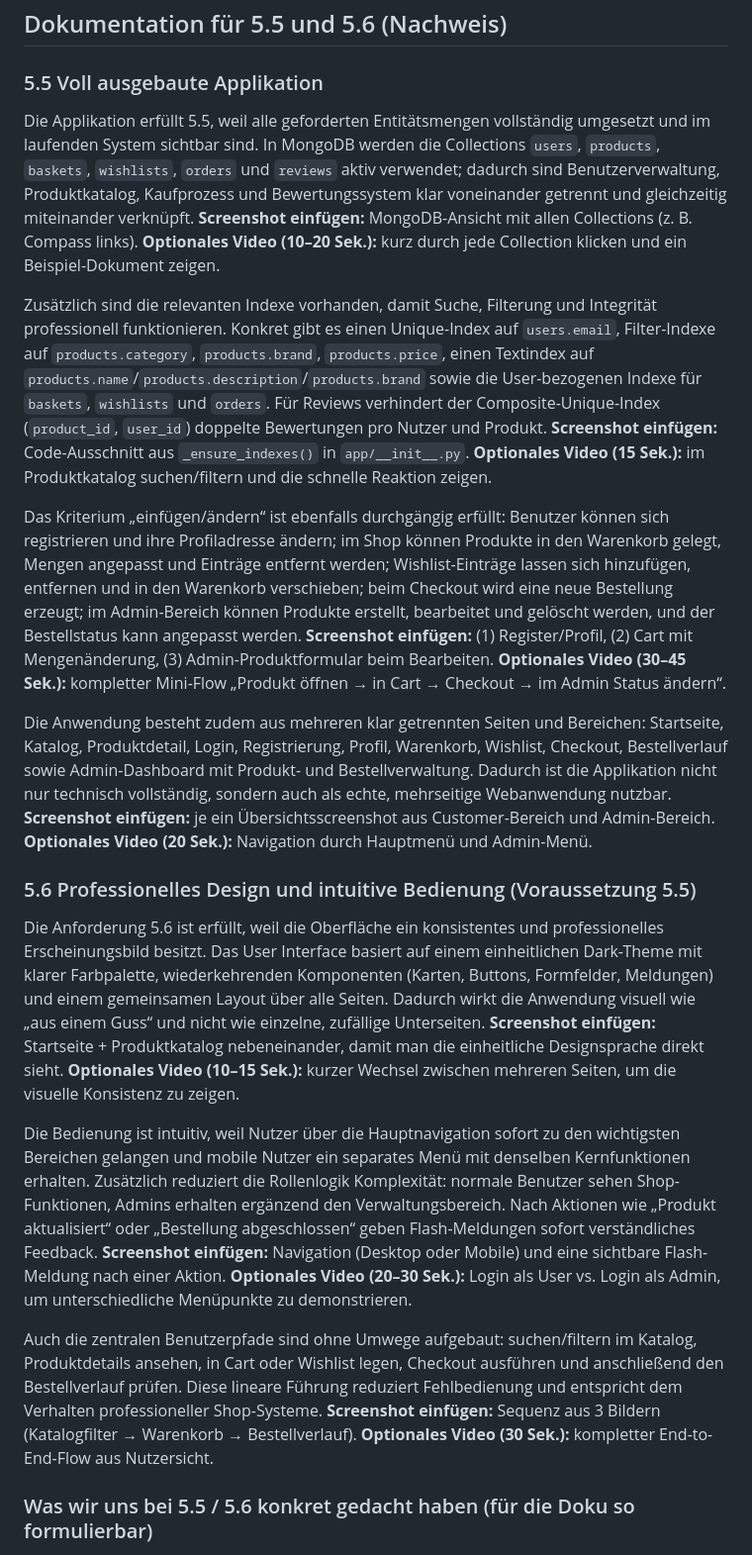
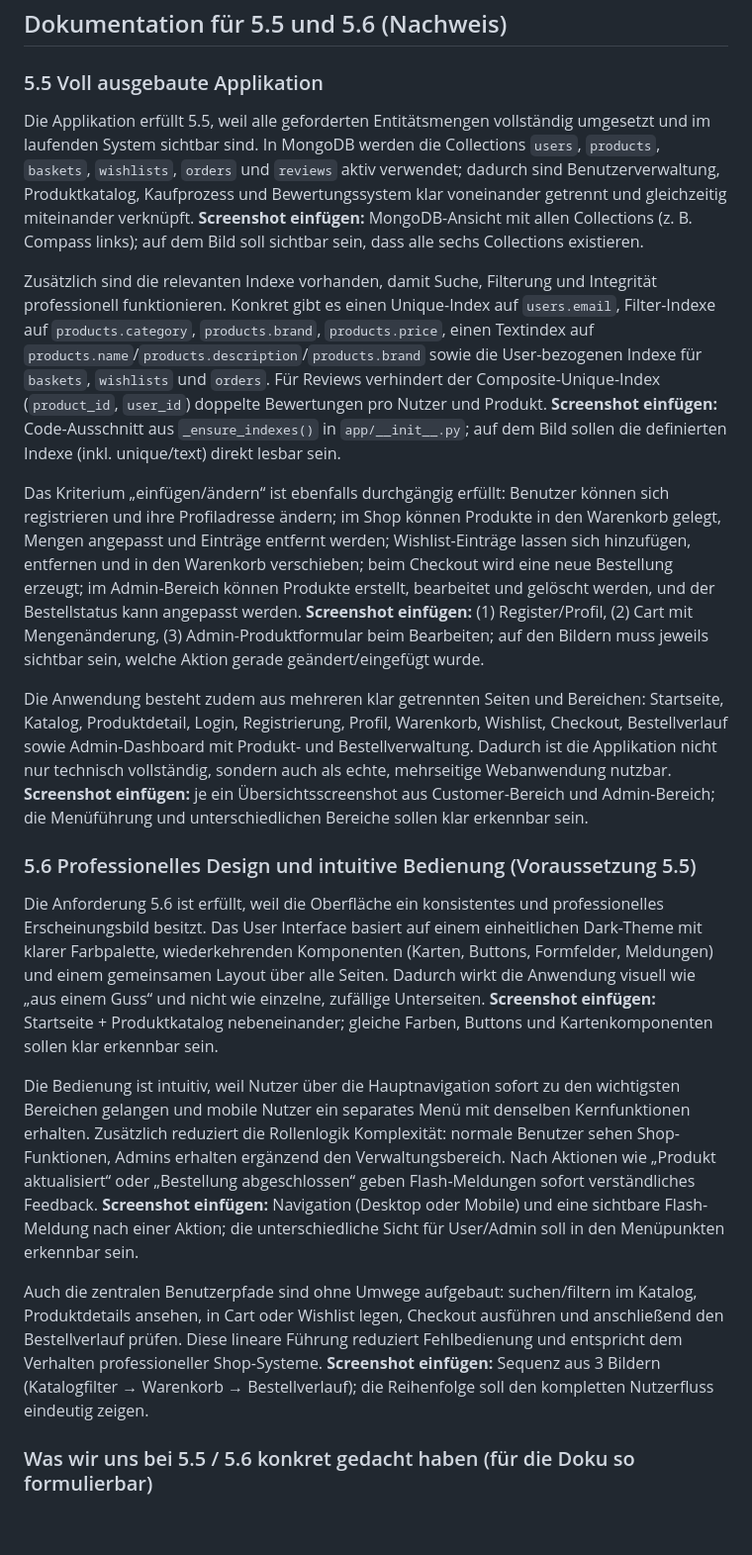
Before and after one commit to Robi2211/ElectroSwap, a Markdown page: README.md, the part around the change. Shown at 99% size. GitHub-like rendering; blank space fills up the shorter version.

Commit message:
docs: make 5.5/5.6 evidence screenshot-only and explicit
Co-authored-by: Robi2211 <196154197+Robi2211@users.noreply.github.com>
Agent-Logs-Url: https://github.com/Robi2211/ElectroSwap/sessions/4b63f661-0e0b-4217-8b71-ec64306df8b2

```diff
--- a/README.md
+++ b/README.md
@@ -101,21 +101,21 @@ ElectroSwap/
 
 ### 5.5 Voll ausgebaute Applikation
 
-Die Applikation erfüllt 5.5, weil alle geforderten Entitätsmengen vollständig umgesetzt und im laufenden System sichtbar sind. In MongoDB werden die Collections `users`, `products`, `baskets`, `wishlists`, `orders` und `reviews` aktiv verwendet; dadurch sind Benutzerverwaltung, Produktkatalog, Kaufprozess und Bewertungssystem klar voneinander getrennt und gleichzeitig miteinander verknüpft. **Screenshot einfügen:** MongoDB-Ansicht mit allen Collections (z. B. Compass links). **Optionales Video (10–20 Sek.):** kurz durch jede Collection klicken und ein Beispiel-Dokument zeigen.
+Die Applikation erfüllt 5.5, weil alle geforderten Entitätsmengen vollständig umgesetzt und im laufenden System sichtbar sind. In MongoDB werden die Collections `users`, `products`, `baskets`, `wishlists`, `orders` und `reviews` aktiv verwendet; dadurch sind Benutzerverwaltung, Produktkatalog, Kaufprozess und Bewertungssystem klar voneinander getrennt und gleichzeitig miteinander verknüpft. **Screenshot einfügen:** MongoDB-Ansicht mit allen Collections (z. B. Compass links); auf dem Bild soll sichtbar sein, dass alle sechs Collections existieren.
 
-Zusätzlich sind die relevanten Indexe vorhanden, damit Suche, Filterung und Integrität professionell funktionieren. Konkret gibt es einen Unique-Index auf `users.email`, Filter-Indexe auf `products.category`, `products.brand`, `products.price`, einen Textindex auf `products.name`/`products.description`/`products.brand` sowie die User-bezogenen Indexe für `baskets`, `wishlists` und `orders`. Für Reviews verhindert der Composite-Unique-Index (`product_id`, `user_id`) doppelte Bewertungen pro Nutzer und Produkt. **Screenshot einfügen:** Code-Ausschnitt aus `_ensure_indexes()` in `app/__init__.py`. **Optionales Video (15 Sek.):** im Produktkatalog suchen/filtern und die schnelle Reaktion zeigen.
+Zusätzlich sind die relevanten Indexe vorhanden, damit Suche, Filterung und Integrität professionell funktionieren. Konkret gibt es einen Unique-Index auf `users.email`, Filter-Indexe auf `products.category`, `products.brand`, `products.price`, einen Textindex auf `products.name`/`products.description`/`products.brand` sowie die User-bezogenen Indexe für `baskets`, `wishlists` und `orders`. Für Reviews verhindert der Composite-Unique-Index (`product_id`, `user_id`) doppelte Bewertungen pro Nutzer und Produkt. **Screenshot einfügen:** Code-Ausschnitt aus `_ensure_indexes()` in `app/__init__.py`; auf dem Bild sollen die definierten Indexe (inkl. unique/text) direkt lesbar sein.
 
-Das Kriterium „einfügen/ändern“ ist ebenfalls durchgängig erfüllt: Benutzer können sich registrieren und ihre Profiladresse ändern; im Shop können Produkte in den Warenkorb gelegt, Mengen angepasst und Einträge entfernt werden; Wishlist-Einträge lassen sich hinzufügen, entfernen und in den Warenkorb verschieben; beim Checkout wird eine neue Bestellung erzeugt; im Admin-Bereich können Produkte erstellt, bearbeitet und gelöscht werden, und der Bestellstatus kann angepasst werden. **Screenshot einfügen:** (1) Register/Profil, (2) Cart mit Mengenänderung, (3) Admin-Produktformular beim Bearbeiten. **Optionales Video (30–45 Sek.):** kompletter Mini-Flow „Produkt öffnen → in Cart → Checkout → im Admin Status ändern“.
+Das Kriterium „einfügen/ändern“ ist ebenfalls durchgängig erfüllt: Benutzer können sich registrieren und ihre Profiladresse ändern; im Shop können Produkte in den Warenkorb gelegt, Mengen angepasst und Einträge entfernt werden; Wishlist-Einträge lassen sich hinzufügen, entfernen und in den Warenkorb verschieben; beim Checkout wird eine neue Bestellung erzeugt; im Admin-Bereich können Produkte erstellt, bearbeitet und gelöscht werden, und der Bestellstatus kann angepasst werden. **Screenshot einfügen:** (1) Register/Profil, (2) Cart mit Mengenänderung, (3) Admin-Produktformular beim Bearbeiten; auf den Bildern muss jeweils sichtbar sein, welche Aktion gerade geändert/eingefügt wurde.
 
-Die Anwendung besteht zudem aus mehreren klar getrennten Seiten und Bereichen: Startseite, Katalog, Produktdetail, Login, Registrierung, Profil, Warenkorb, Wishlist, Checkout, Bestellverlauf sowie Admin-Dashboard mit Produkt- und Bestellverwaltung. Dadurch ist die Applikation nicht nur technisch vollständig, sondern auch als echte, mehrseitige Webanwendung nutzbar. **Screenshot einfügen:** je ein Übersichtsscreenshot aus Customer-Bereich und Admin-Bereich. **Optionales Video (20 Sek.):** Navigation durch Hauptmenü und Admin-Menü.
+Die Anwendung besteht zudem aus mehreren klar getrennten Seiten und Bereichen: Startseite, Katalog, Produktdetail, Login, Registrierung, Profil, Warenkorb, Wishlist, Checkout, Bestellverlauf sowie Admin-Dashboard mit Produkt- und Bestellverwaltung. Dadurch ist die Applikation nicht nur technisch vollständig, sondern auch als echte, mehrseitige Webanwendung nutzbar. **Screenshot einfügen:** je ein Übersichtsscreenshot aus Customer-Bereich und Admin-Bereich; die Menüführung und unterschiedlichen Bereiche sollen klar erkennbar sein.
 
 ### 5.6 Professionelles Design und intuitive Bedienung (Voraussetzung 5.5)
 
-Die Anforderung 5.6 ist erfüllt, weil die Oberfläche ein konsistentes und professionelles Erscheinungsbild besitzt. Das User Interface basiert auf einem einheitlichen Dark-Theme mit klarer Farbpalette, wiederkehrenden Komponenten (Karten, Buttons, Formfelder, Meldungen) und einem gemeinsamen Layout über alle Seiten. Dadurch wirkt die Anwendung visuell wie „aus einem Guss“ und nicht wie einzelne, zufällige Unterseiten. **Screenshot einfügen:** Startseite + Produktkatalog nebeneinander, damit man die einheitliche Designsprache direkt sieht. **Optionales Video (10–15 Sek.):** kurzer Wechsel zwischen mehreren Seiten, um die visuelle Konsistenz zu zeigen.
+Die Anforderung 5.6 ist erfüllt, weil die Oberfläche ein konsistentes und professionelles Erscheinungsbild besitzt. Das User Interface basiert auf einem einheitlichen Dark-Theme mit klarer Farbpalette, wiederkehrenden Komponenten (Karten, Buttons, Formfelder, Meldungen) und einem gemeinsamen Layout über alle Seiten. Dadurch wirkt die Anwendung visuell wie „aus einem Guss“ und nicht wie einzelne, zufällige Unterseiten. **Screenshot einfügen:** Startseite + Produktkatalog nebeneinander; gleiche Farben, Buttons und Kartenkomponenten sollen klar erkennbar sein.
 
-Die Bedienung ist intuitiv, weil Nutzer über die Hauptnavigation sofort zu den wichtigsten Bereichen gelangen und mobile Nutzer ein separates Menü mit denselben Kernfunktionen erhalten. Zusätzlich reduziert die Rollenlogik Komplexität: normale Benutzer sehen Shop-Funktionen, Admins erhalten ergänzend den Verwaltungsbereich. Nach Aktionen wie „Produkt aktualisiert“ oder „Bestellung abgeschlossen“ geben Flash-Meldungen sofort verständliches Feedback. **Screenshot einfügen:** Navigation (Desktop oder Mobile) und eine sichtbare Flash-Meldung nach einer Aktion. **Optionales Video (20–30 Sek.):** Login als User vs. Login als Admin, um unterschiedliche Menüpunkte zu demonstrieren.
+Die Bedienung ist intuitiv, weil Nutzer über die Hauptnavigation sofort zu den wichtigsten Bereichen gelangen und mobile Nutzer ein separates Menü mit denselben Kernfunktionen erhalten. Zusätzlich reduziert die Rollenlogik Komplexität: normale Benutzer sehen Shop-Funktionen, Admins erhalten ergänzend den Verwaltungsbereich. Nach Aktionen wie „Produkt aktualisiert“ oder „Bestellung abgeschlossen“ geben Flash-Meldungen sofort verständliches Feedback. **Screenshot einfügen:** Navigation (Desktop oder Mobile) und eine sichtbare Flash-Meldung nach einer Aktion; die unterschiedliche Sicht für User/Admin soll in den Menüpunkten erkennbar sein.
 
-Auch die zentralen Benutzerpfade sind ohne Umwege aufgebaut: suchen/filtern im Katalog, Produktdetails ansehen, in Cart oder Wishlist legen, Checkout ausführen und anschließend den Bestellverlauf prüfen. Diese lineare Führung reduziert Fehlbedienung und entspricht dem Verhalten professioneller Shop-Systeme. **Screenshot einfügen:** Sequenz aus 3 Bildern (Katalogfilter → Warenkorb → Bestellverlauf). **Optionales Video (30 Sek.):** kompletter End-to-End-Flow aus Nutzersicht.
+Auch die zentralen Benutzerpfade sind ohne Umwege aufgebaut: suchen/filtern im Katalog, Produktdetails ansehen, in Cart oder Wishlist legen, Checkout ausführen und anschließend den Bestellverlauf prüfen. Diese lineare Führung reduziert Fehlbedienung und entspricht dem Verhalten professioneller Shop-Systeme. **Screenshot einfügen:** Sequenz aus 3 Bildern (Katalogfilter → Warenkorb → Bestellverlauf); die Reihenfolge soll den kompletten Nutzerfluss eindeutig zeigen.
 
 ### Was wir uns bei 5.5 / 5.6 konkret gedacht haben (für die Doku so formulierbar)
 
```
